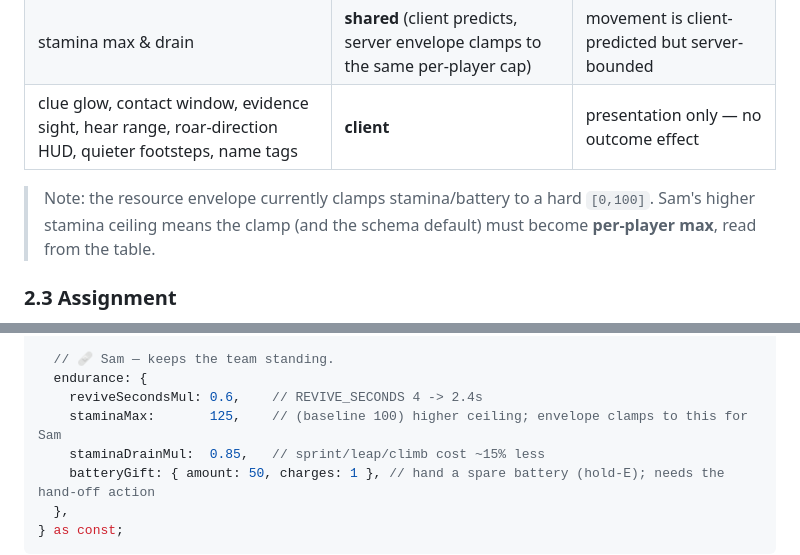
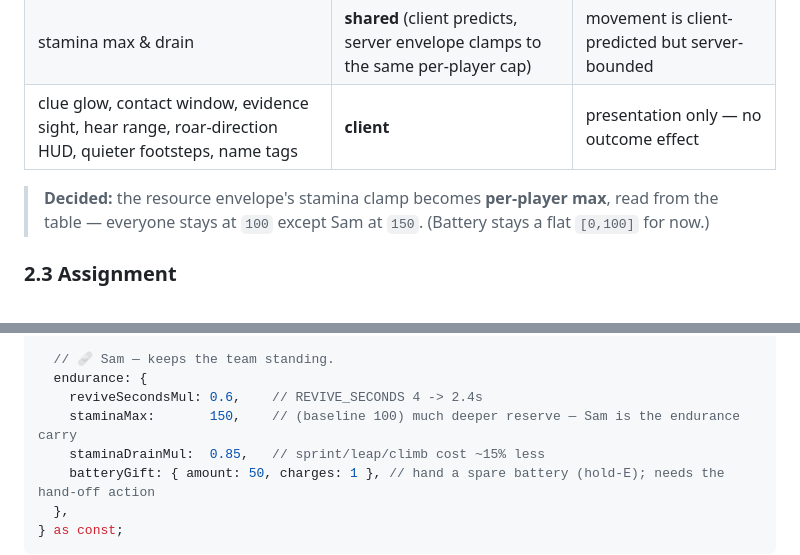
Before and after one commit to AlecMedice/improved-lamp, a Markdown page: docs/CHARACTER_FUNC_DEV.md, 2 parts joined by grey strips. GitHub-like rendering.

```diff
--- a/docs/CHARACTER_FUNC_DEV.md
+++ b/docs/CHARACTER_FUNC_DEV.md
@@ -67,8 +67,8 @@ they never fight during reconciliation.
 | stamina max & drain | **shared** (client predicts, server envelope clamps to the same per-player cap) | movement is client-predicted but server-bounded |
 | clue glow, contact window, evidence sight, hear range, roar-direction HUD, quieter footsteps, name tags | **client** | presentation only — no outcome effect |
 
-> Note: the resource envelope currently clamps stamina/battery to a hard `[0,100]`. Sam's higher stamina
-> ceiling means the clamp (and the schema default) must become **per-player max**, read from the table.
+> **Decided:** the resource envelope's stamina clamp becomes **per-player max**, read from the table —
+> everyone stays at `100` except Sam at `150`. (Battery stays a flat `[0,100]` for now.)
 
 ### 2.3 Assignment
 
@@ -150,7 +148,7 @@ export const SPECIALTIES = {
   // 🩹 Sam — keeps the team standing.
   endurance: {
     reviveSecondsMul: 0.6,    // REVIVE_SECONDS 4 -> 2.4s
-    staminaMax:       125,    // (baseline 100) higher ceiling; envelope clamps to this for Sam
+    staminaMax:       150,    // (baseline 100) much deeper reserve — Sam is the endurance carry
     staminaDrainMul:  0.85,   // sprint/leap/climb cost ~15% less
     batteryGift: { amount: 50, charges: 1 }, // hand a spare battery (hold-E); needs the hand-off action
   },
```
Also changed, not shown: other parts of docs/CHARACTER_FUNC_DEV.md (+38 -20 lines).
